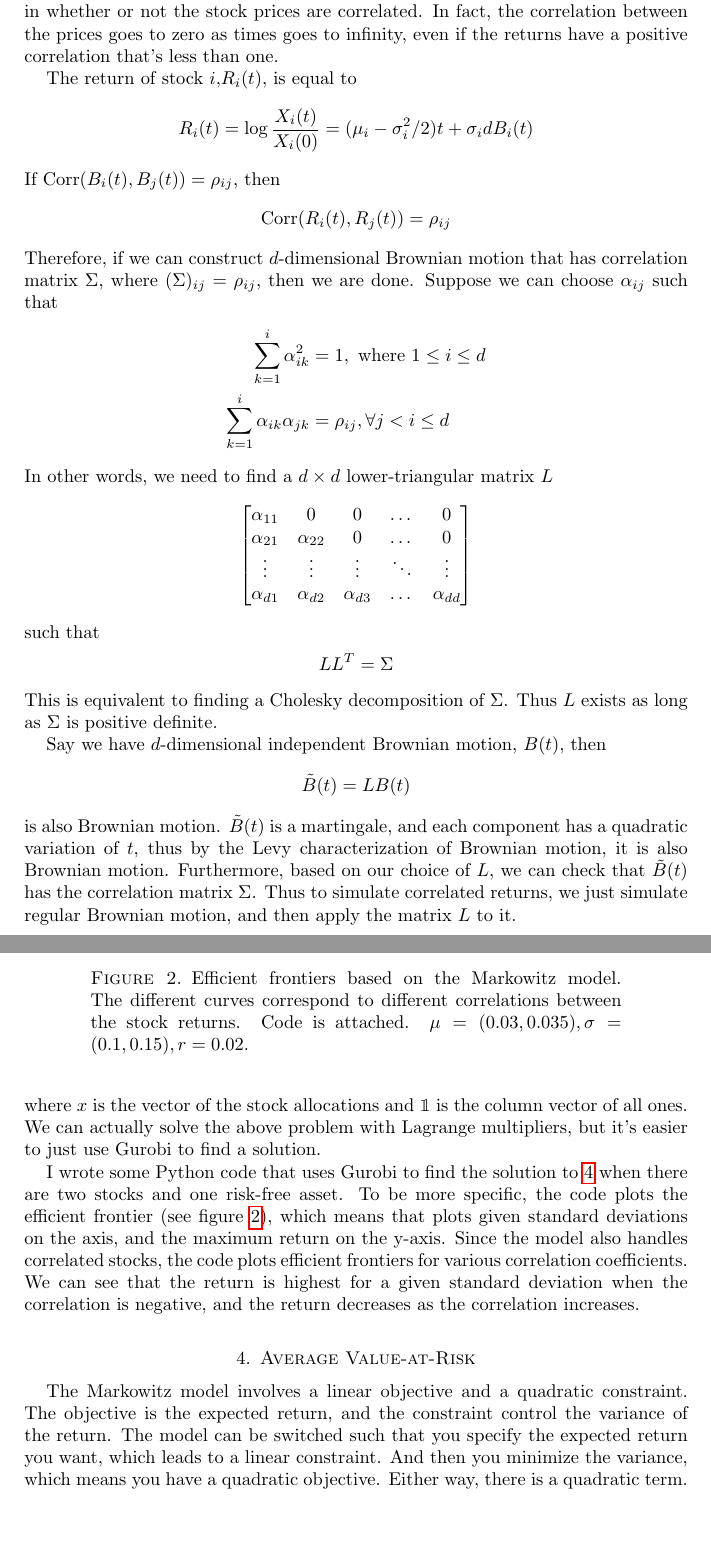
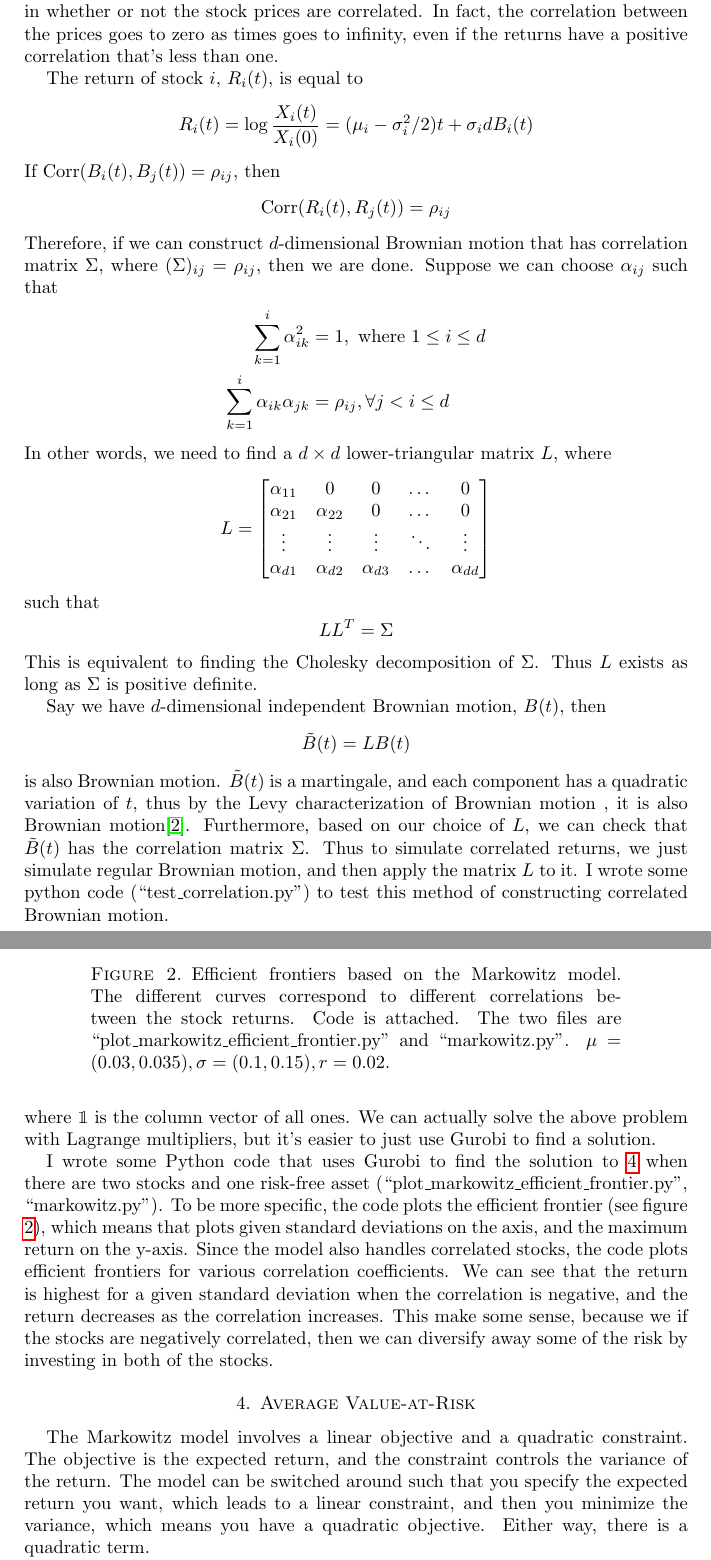
Before and after one commit to kehlert/multistage_portfolio, a LaTeX paper (paper/719_project.tex): two parts of pages 3 and 5 of 10, joined at a grey line, cut so that both start at the same text, the shorter picture padded with empty space. Compiled offline with pdfLaTeX.

```diff
--- a/paper/719_project.tex
+++ b/paper/719_project.tex
@@ -115,9 +115,9 @@
 \sum_{k=1}^i \alpha_{ik}^2 &= 1, \text{ where } 1\le i\le d\\
 \sum_{k=1}^i \alpha_{ik}\alpha_{jk}&= \rho_{ij}, \forall j < i \le d
 \end{align*}
-In other words, we need to find a $d\times d$ lower-triangular matrix $L$
+In other words, we need to find a $d\times d$ lower-triangular matrix $L$, where
 \begin{equation*}
-\begin{bmatrix}
+L= \begin{bmatrix}
     \alpha_{11} & 0 & 0 & \dots  & 0 \\
     \alpha_{21} & \alpha_{22} & 0 & \dots  & 0 \\
     \vdots & \vdots & \vdots & \ddots & \vdots \\
@@ -128,11 +128,11 @@
 \begin{equation*}
 L L^T = \Sigma
 \end{equation*}
-This is equivalent to finding a Cholesky decomposition of $\Sigma$. Thus $L$ exists as long as $\Sigma$ is positive definite.
+This is equivalent to finding the Cholesky decomposition of $\Sigma$. Thus $L$ exists as long as $\Sigma$ is positive definite.
 
 Say we have $d$-dimensional independent Brownian motion, $B(t)$, then
 \begin{equation*}
 \tilde{B}(t) = LB(t)
 \end{equation*}
-is also Brownian motion. $\tilde{B}(t)$ is a martingale, and each component has a quadratic variation of $t$, thus by the Levy characterization of Brownian motion, it is also Brownian motion. Furthermore, based on our choice of $L$, we can check that  $\tilde{B}(t)$ has the correlation matrix $\Sigma$. Thus to simulate correlated returns, we just simulate regular Brownian motion, and then apply the matrix $L$ to it.
+is also Brownian motion. $\tilde{B}(t)$ is a martingale, and each component has a quadratic variation of $t$, thus by the Levy characterization of Brownian motion , it is also Brownian motion\cite{timo}. Furthermore, based on our choice of $L$, we can check that  $\tilde{B}(t)$ has the correlation matrix $\Sigma$. Thus to simulate correlated returns, we just simulate regular Brownian motion, and then apply the matrix $L$ to it. I wrote some python code (``test\_correlation.py'') to test this method of constructing correlated Brownian motion.
 \section{Portfolio Optimization}
@@ -140,2 +140 @@
 
-If we simply want to maximize the expected return, then we should put all of our money into the asset with the highest expected return. However, that is not a very sensible approach, because it does not take into account our risk tolerance. The goal of this section is to present two approaches for balancing the expected return and the risk. The first approach is the one used by Markowitz, where we will maximize the return subject to a constraint on the variance of the return. The second method is to maximize the return subject to a constraint on the conditional value-at-risk (CV@R). Finally, we will consider a multistage model, where we can reinvest the money at a few given time points.
@@ -172,17 +172,16 @@
 \end{equation}
-where $x$ is the vector of the stock allocations and $\mathbbm{1}$ is the column vector of all ones.
-We can actually solve the above problem with Lagrange multipliers, but it's easier to just use Gurobi to find a solution.
+where $\mathbbm{1}$ is the column vector of all ones. We can actually solve the above problem with Lagrange multipliers, but it's easier to just use Gurobi to find a solution.
 
-I wrote some Python code that uses Gurobi to find the solution to \ref{eq:markowitz} when there are two stocks and one risk-free asset. To be more specific, the code plots the efficient frontier (see figure \ref{fig:markowitz}), which means that plots given standard deviations on the axis, and the maximum return on the y-axis. Since the model also handles correlated stocks, the code plots efficient frontiers for various correlation coefficients. We can see that the return is highest for a given standard deviation when the correlation is negative, and the return decreases as the correlation increases.
+I wrote some Python code that uses Gurobi to find the solution to \ref{eq:markowitz} when there are two stocks and one risk-free asset (``plot\_markowitz\_efficient\_frontier.py'', ``markowitz.py''). To be more specific, the code plots the efficient frontier (see figure \ref{fig:markowitz}), which means that plots given standard deviations on the axis, and the maximum return on the y-axis. Since the model also handles correlated stocks, the code plots efficient frontiers for various correlation coefficients. We can see that the return is highest for a given standard deviation when the correlation is negative, and the return decreases as the correlation increases. This make some sense, because we if the stocks are negatively correlated, then we can diversify away some of the risk by investing in both of the stocks.
 \begin{figure}
 \centering
 \includegraphics[scale=0.5]{markowitz.png}
-\caption{Efficient frontiers based on the Markowitz model. The different curves correspond to different correlations between the stock returns.  Code is attached. $\mu = (0.03, 0.035), \sigma=(0.1, 0.15), r = 0.02$.}
+\caption{Efficient frontiers based on the Markowitz model. The different curves correspond to different correlations between the stock returns.  Code is attached. The two files are ``plot\_markowitz\_efficient\_frontier.py'' and ``markowitz.py''. $\mu = (0.03, 0.035), \sigma=(0.1, 0.15), r = 0.02$.}
 \label{fig:markowitz}
 \end{figure}
 
 \section{Average Value-at-Risk}
-The Markowitz model involves a linear objective and a quadratic constraint. The objective is the expected return, and the constraint control the variance of the return. The model can be switched such that you specify the expected return you want, which leads to a linear constraint. And then you minimize the variance, which means you have a quadratic objective. Either way, there is a quadratic term.
+The Markowitz model involves a linear objective and a quadratic constraint. The objective is the expected return, and the constraint controls the variance of the return. The model can be switched around such that you specify the expected return you want, which leads to a linear constraint, and then you minimize the variance, which means you have a quadratic objective. Either way, there is a quadratic term.
 
 Additionally, the Markowitz model discourages strategies that have high variance. This is a problem, because it penalizes low returns and high returns. Ideally, we would like to only penalize low returns.
 
```
Also changed, not shown: code/plot_efficient_frontier_for_correlated_returns.py (+7 -51 lines), README.md (added), figures/efficient_frontier_different_correleations.png (renamed from figures/efficient_frontier_different_corrleations.png), paper/719_project.tex (31 more changed lines), 2 other files.
